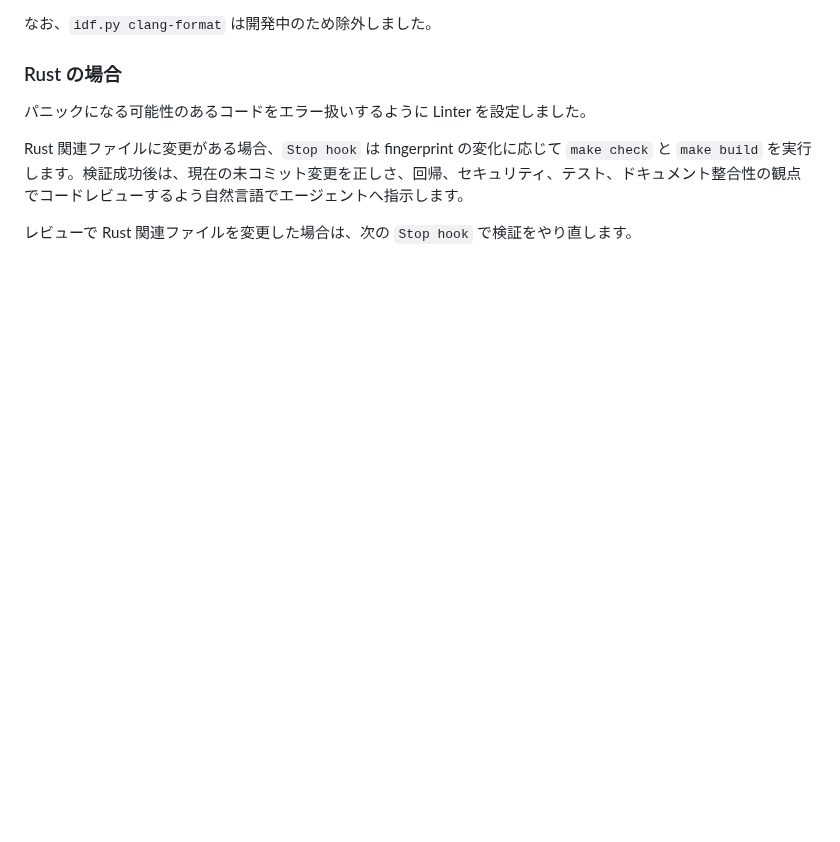
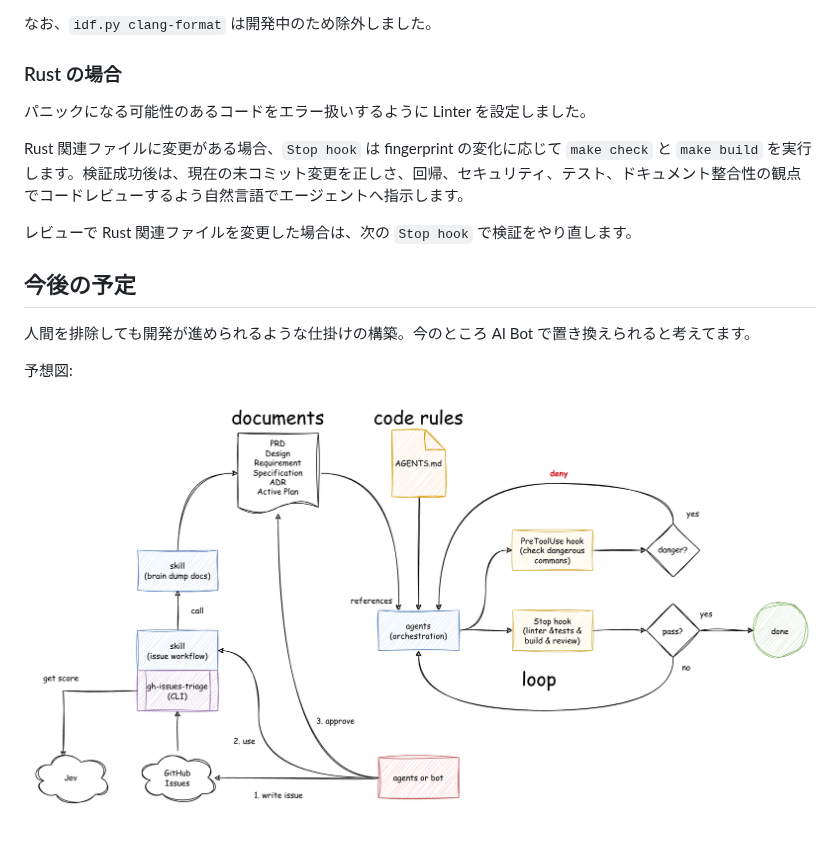
Before and after one commit to tkumata/AGENTS.md, a Markdown page: README.md, the part around one of its changes. GitHub-like rendering; pictures changed too: images/future.png (added); blank space fills up the shorter version.

Commit message:
fix: README.md と SKILL.md の内容を更新し、画像ファイルを追加

```diff
--- a/README.md
+++ b/README.md
@@ -78,3 +86,11 @@ C/C++、assembly、ESP-IDF のビルド設定、component manifest、partition t
 Rust 関連ファイルに変更がある場合、`Stop hook` は fingerprint の変化に応じて `make check` と `make build` を実行します。検証成功後は、現在の未コミット変更を正しさ、回帰、セキュリティ、テスト、ドキュメント整合性の観点でコードレビューするよう自然言語でエージェントへ指示します。
 
 レビューで Rust 関連ファイルを変更した場合は、次の `Stop hook` で検証をやり直します。
+
+## 今後の予定
+
+人間を排除しても開発が進められるような仕掛けの構築。今のところ AI Bot で置き換えられると考えてます。
+
+予想図:
+
+![予想図](./images/future.png)
```
Also changed, not shown: other parts of README.md (+12 -4 lines), codex-skills/issue-workflow/SKILL.md (+1 -1 lines), images/agents.png (renamed from agents.png), images/summary.png (renamed from summary.png).
